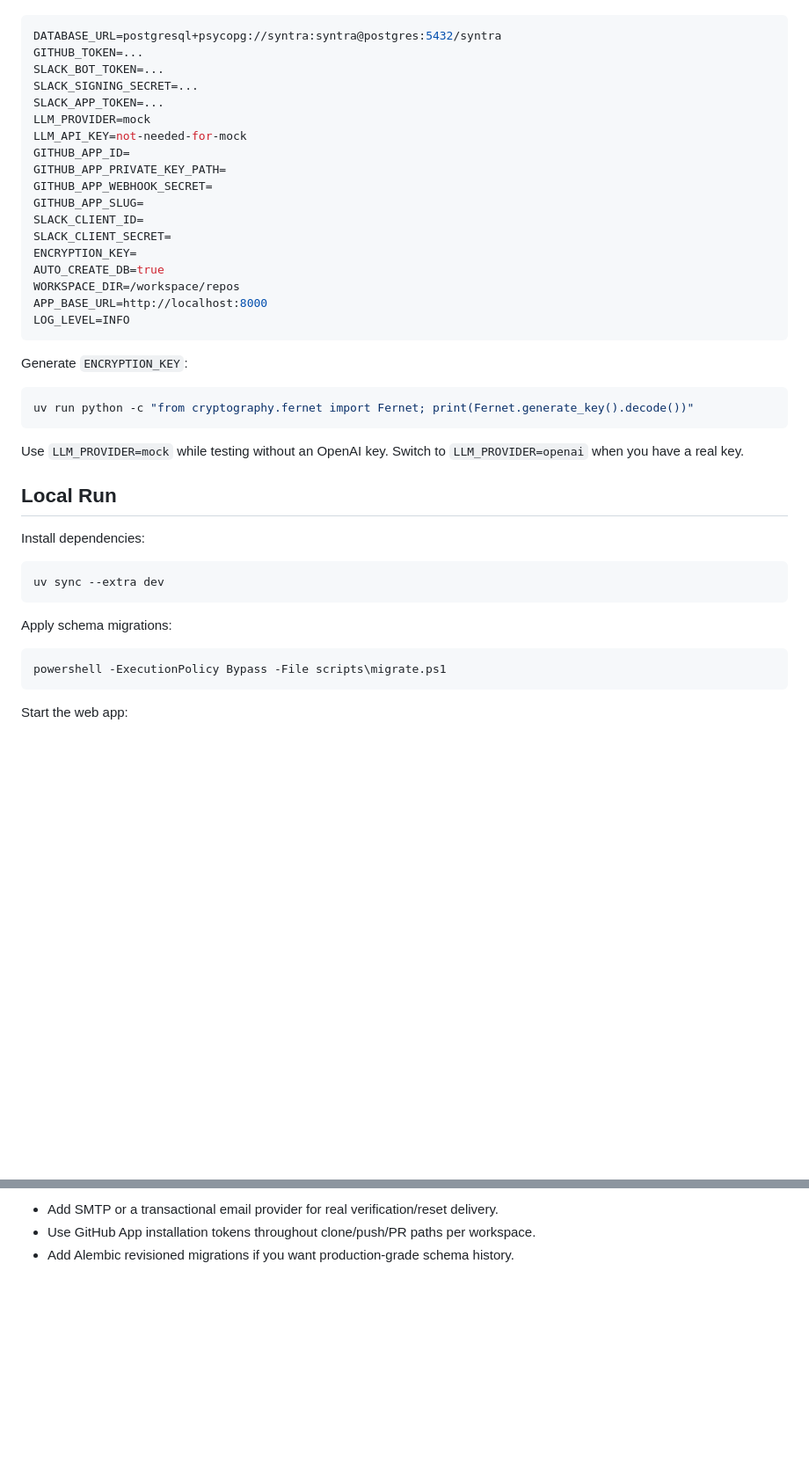
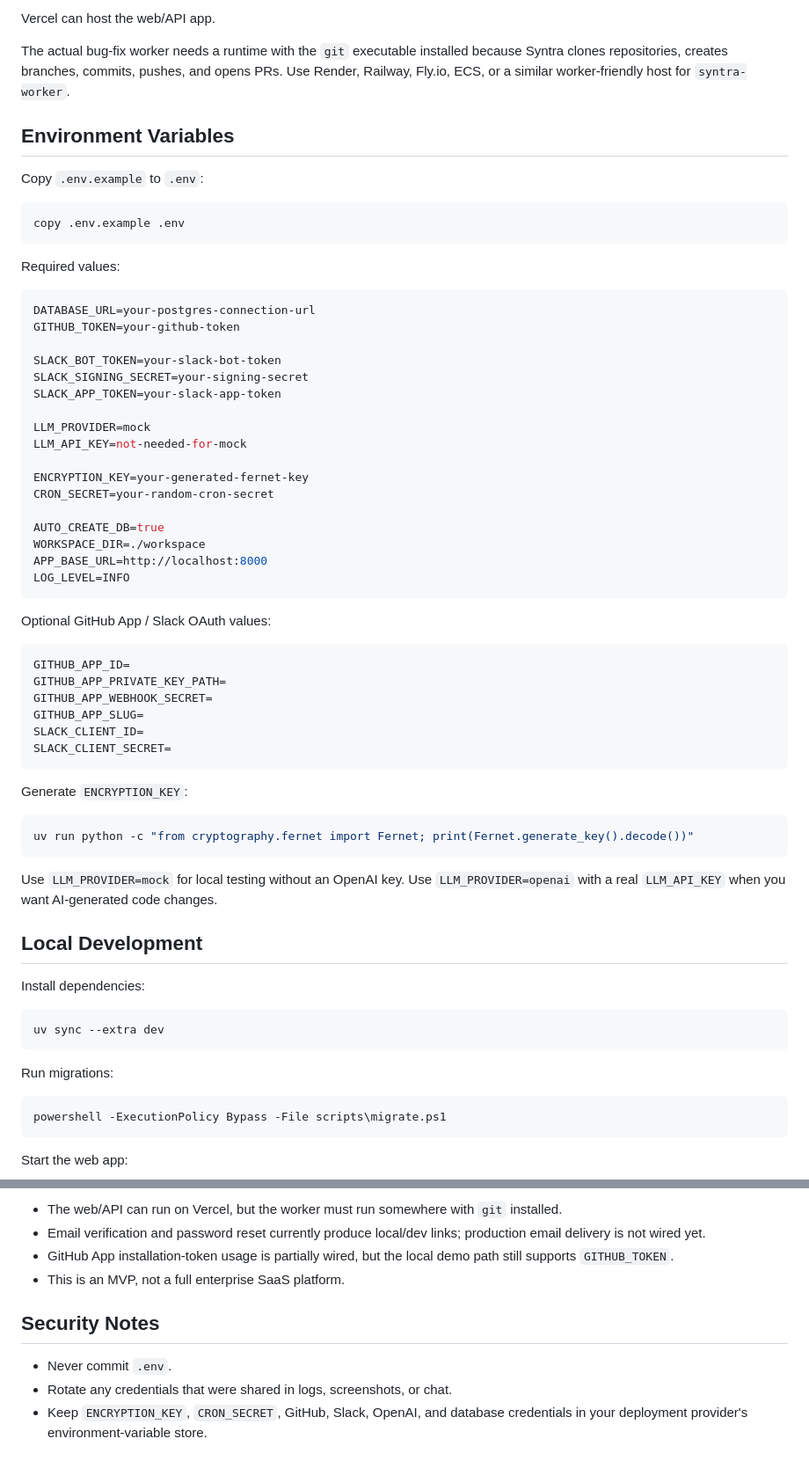
Before and after one commit to M16bhardwaj/Synta, a Markdown page: README.md, 2 parts joined by grey strips. Shown at 88% size. Drawn GitHub-style; blank space fills up the shorter version.

````diff
--- a/README.md
+++ b/README.md
@@ -47,23 +71,46 @@ Copy `.env.example` to `.env` and fill in:
+Vercel can host the web/API app.
+
+The actual bug-fix worker needs a runtime with the `git` executable installed because Syntra clones repositories, creates branches, commits, pushes, and opens PRs. Use Render, Railway, Fly.io, ECS, or a similar worker-friendly host for `syntra-worker`.
+
+## Environment Variables
+
+Copy `.env.example` to `.env`:
+
+```powershell
+copy .env.example .env
+```
+
+Required values:
 
 ```env
-DATABASE_URL=postgresql+psycopg://syntra:syntra@postgres:5432/syntra
-GITHUB_TOKEN=...
-SLACK_BOT_TOKEN=...
-SLACK_SIGNING_SECRET=...
-SLACK_APP_TOKEN=...
+DATABASE_URL=your-postgres-connection-url
+GITHUB_TOKEN=your-github-token
+
+SLACK_BOT_TOKEN=your-slack-bot-token
+SLACK_SIGNING_SECRET=your-signing-secret
+SLACK_APP_TOKEN=your-slack-app-token
+
 LLM_PROVIDER=mock
 LLM_API_KEY=not-needed-for-mock
+
+ENCRYPTION_KEY=your-generated-fernet-key
+CRON_SECRET=your-random-cron-secret
+
+AUTO_CREATE_DB=true
+WORKSPACE_DIR=./workspace
+APP_BASE_URL=http://localhost:8000
+LOG_LEVEL=INFO
+```
+
+Optional GitHub App / Slack OAuth values:
+
+```env
 GITHUB_APP_ID=
 GITHUB_APP_PRIVATE_KEY_PATH=
 GITHUB_APP_WEBHOOK_SECRET=
 GITHUB_APP_SLUG=
 SLACK_CLIENT_ID=
 SLACK_CLIENT_SECRET=
-ENCRYPTION_KEY=
-AUTO_CREATE_DB=true
-WORKSPACE_DIR=/workspace/repos
-APP_BASE_URL=http://localhost:8000
-LOG_LEVEL=INFO
 ```
 
 Generate `ENCRYPTION_KEY`:
@@ -72,9 +119,9 @@ Generate `ENCRYPTION_KEY`:
 uv run python -c "from cryptography.fernet import Fernet; print(Fernet.generate_key().decode())"
 ```
 
-Use `LLM_PROVIDER=mock` while testing without an OpenAI key. Switch to `LLM_PROVIDER=openai` when you have a real key.
+Use `LLM_PROVIDER=mock` for local testing without an OpenAI key. Use `LLM_PROVIDER=openai` with a real `LLM_API_KEY` when you want AI-generated code changes.
 
-## Local Run
+## Local Development
 
 Install dependencies:
 
@@ -82,7 +129,7 @@ Install dependencies:
 uv sync --extra dev
 ```
 
-Apply schema migrations:
+Run migrations:
 
 ```powershell
 powershell -ExecutionPolicy Bypass -File scripts\migrate.ps1
@@ -193,4 +256,11 @@ uv run pytest
 
-- Add SMTP or a transactional email provider for real verification/reset delivery.
-- Use GitHub App installation tokens throughout clone/push/PR paths per workspace.
-- Add Alembic revisioned migrations if you want production-grade schema history.
+- The web/API can run on Vercel, but the worker must run somewhere with `git` installed.
+- Email verification and password reset currently produce local/dev links; production email delivery is not wired yet.
+- GitHub App installation-token usage is partially wired, but the local demo path still supports `GITHUB_TOKEN`.
+- This is an MVP, not a full enterprise SaaS platform.
+
+## Security Notes
+
+- Never commit `.env`.
+- Rotate any credentials that were shared in logs, screenshots, or chat.
+- Keep `ENCRYPTION_KEY`, `CRON_SECRET`, GitHub, Slack, OpenAI, and database credentials in your deployment provider's environment-variable store.
````
Also changed, not shown: other parts of README.md (+104 -64 lines).
